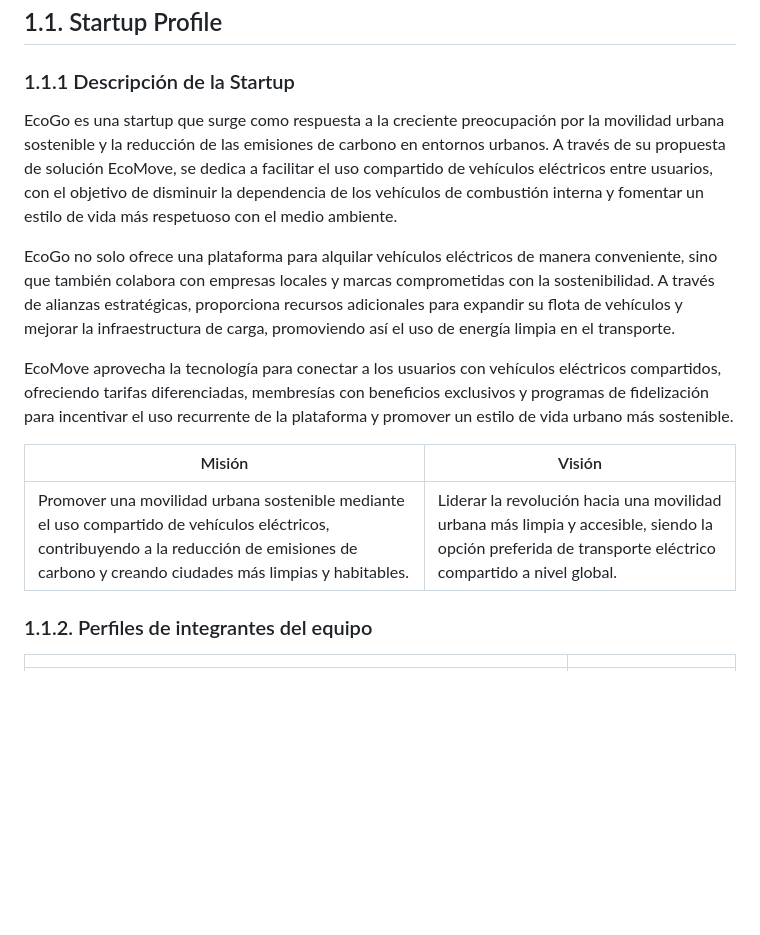
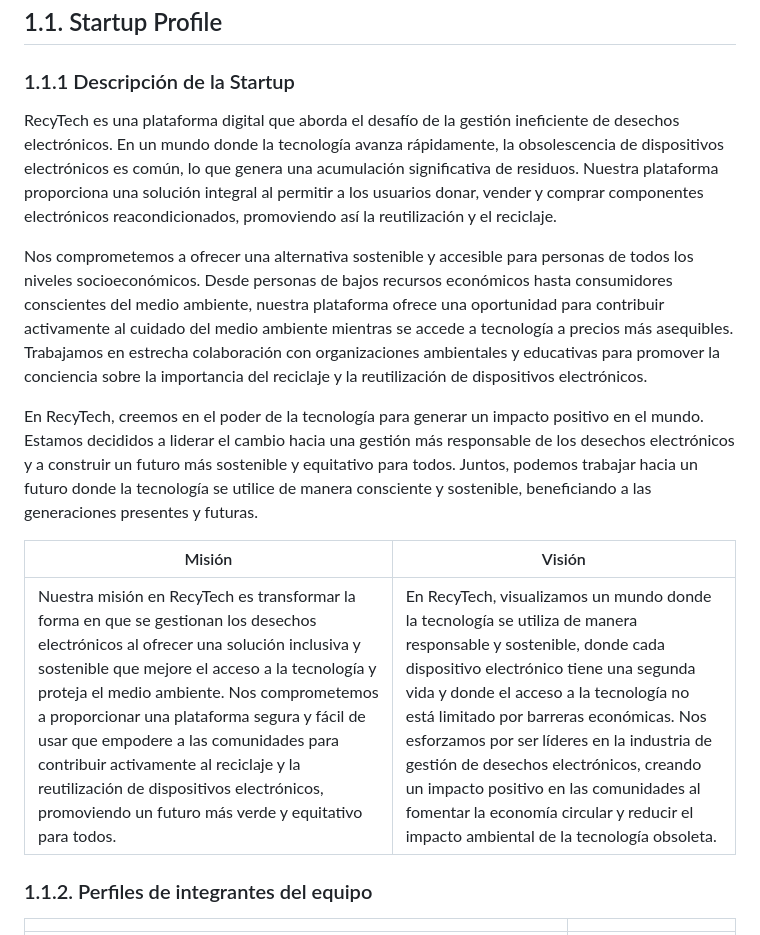
Before and after one commit to Salvlormonch1/RecyTech, a Markdown page: README.md, the part around the change. Rendered like a GitHub page; blank space fills up the shorter version.

Commit message:
1.1.1 Descripción de la Startup.md

```diff
--- a/README.md
+++ b/README.md
@@ -222,15 +222,15 @@ En el siguiente cuadro se describen las acciones realizadas y enunciados de conc
 # Capítulo I: Introducción
 ## 1.1. Startup Profile
 ### 1.1.1 Descripción de la Startup
-EcoGo es una startup que surge como respuesta a la creciente preocupación por la movilidad urbana sostenible y la reducción de las emisiones de carbono en entornos urbanos. A través de su propuesta de solución EcoMove, se dedica a facilitar el uso compartido de vehículos eléctricos entre usuarios, con el objetivo de disminuir la dependencia de los vehículos de combustión interna y fomentar un estilo de vida más respetuoso con el medio ambiente.
+RecyTech es una plataforma digital que aborda el desafío de la gestión ineficiente de desechos electrónicos. En un mundo donde la tecnología avanza rápidamente, la obsolescencia de dispositivos electrónicos es común, lo que genera una acumulación significativa de residuos. Nuestra plataforma proporciona una solución integral al permitir a los usuarios donar, vender y comprar componentes electrónicos reacondicionados, promoviendo así la reutilización y el reciclaje.
 
-EcoGo no solo ofrece una plataforma para alquilar vehículos eléctricos de manera conveniente, sino que también colabora con empresas locales y marcas comprometidas con la sostenibilidad. A través de alianzas estratégicas, proporciona recursos adicionales para expandir su flota de vehículos y mejorar la infraestructura de carga, promoviendo así el uso de energía limpia en el transporte.
+Nos comprometemos a ofrecer una alternativa sostenible y accesible para personas de todos los niveles socioeconómicos. Desde personas de bajos recursos económicos hasta consumidores conscientes del medio ambiente, nuestra plataforma ofrece una oportunidad para contribuir activamente al cuidado del medio ambiente mientras se accede a tecnología a precios más asequibles. Trabajamos en estrecha colaboración con organizaciones ambientales y educativas para promover la conciencia sobre la importancia del reciclaje y la reutilización de dispositivos electrónicos.
 
-EcoMove aprovecha la tecnología para conectar a los usuarios con vehículos eléctricos compartidos, ofreciendo tarifas diferenciadas, membresías con beneficios exclusivos y programas de fidelización para incentivar el uso recurrente de la plataforma y promover un estilo de vida urbano más sostenible.
+En RecyTech, creemos en el poder de la tecnología para generar un impacto positivo en el mundo. Estamos decididos a liderar el cambio hacia una gestión más responsable de los desechos electrónicos y a construir un futuro más sostenible y equitativo para todos. Juntos, podemos trabajar hacia un futuro donde la tecnología se utilice de manera consciente y sostenible, beneficiando a las generaciones presentes y futuras.
 
 |Misión|Visión|
 |------|------|
-|Promover una movilidad urbana sostenible mediante el uso compartido de vehículos eléctricos, contribuyendo a la reducción de emisiones de carbono y creando ciudades más limpias y habitables.|Liderar la revolución hacia una movilidad urbana más limpia y accesible, siendo la opción preferida de transporte eléctrico compartido a nivel global.|
+|Nuestra misión en RecyTech es transformar la forma en que se gestionan los desechos electrónicos al ofrecer una solución inclusiva y sostenible que mejore el acceso a la tecnología y proteja el medio ambiente. Nos comprometemos a proporcionar una plataforma segura y fácil de usar que empodere a las comunidades para contribuir activamente al reciclaje y la reutilización de dispositivos electrónicos, promoviendo un futuro más verde y equitativo para todos.|En RecyTech, visualizamos un mundo donde la tecnología se utiliza de manera responsable y sostenible, donde cada dispositivo electrónico tiene una segunda vida y donde el acceso a la tecnología no está limitado por barreras económicas. Nos esforzamos por ser líderes en la industria de gestión de desechos electrónicos, creando un impacto positivo en las comunidades al fomentar la economía circular y reducir el impacto ambiental de la tecnología obsoleta.|
 
 ### 1.1.2. Perfiles de integrantes del equipo
 
```
